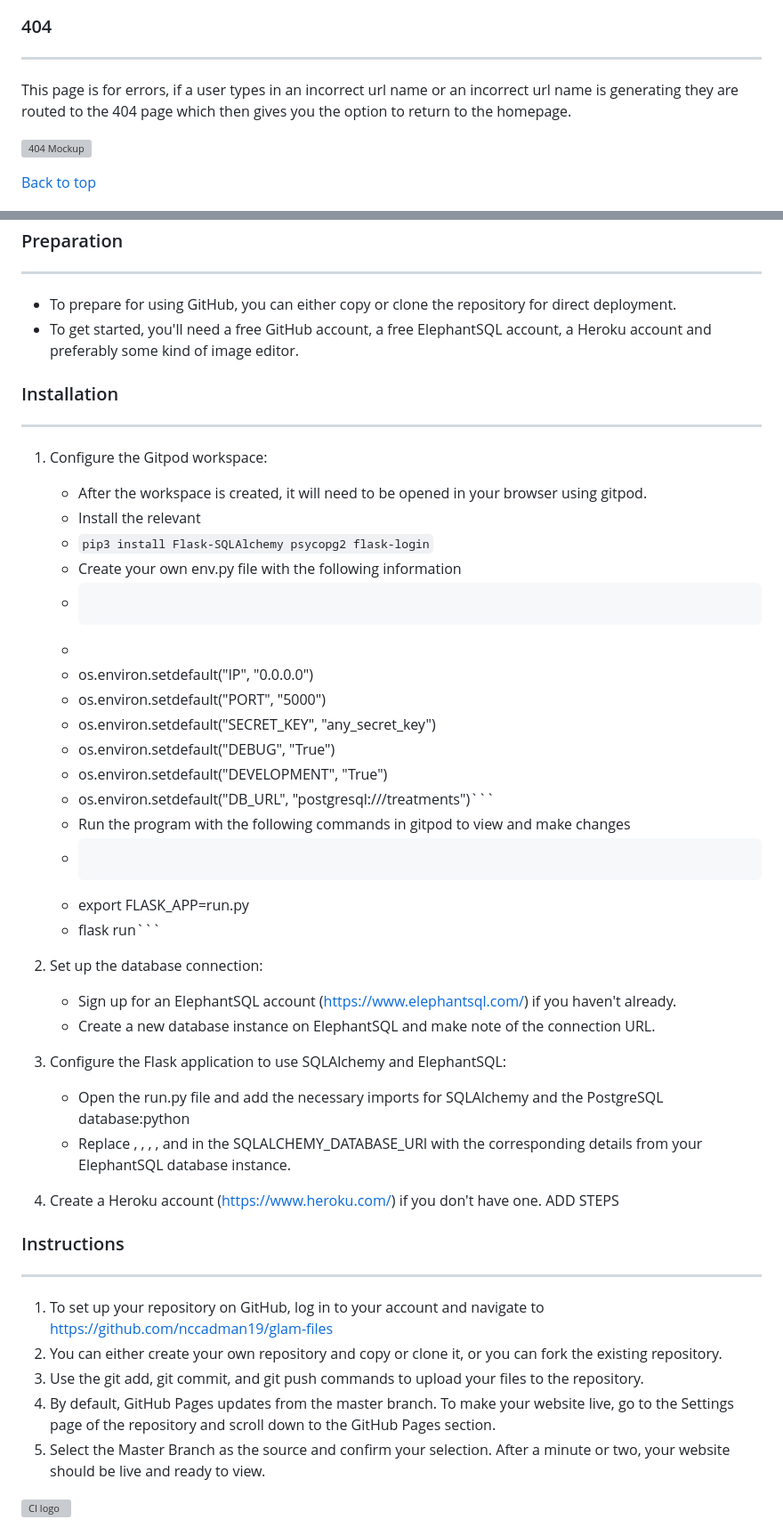
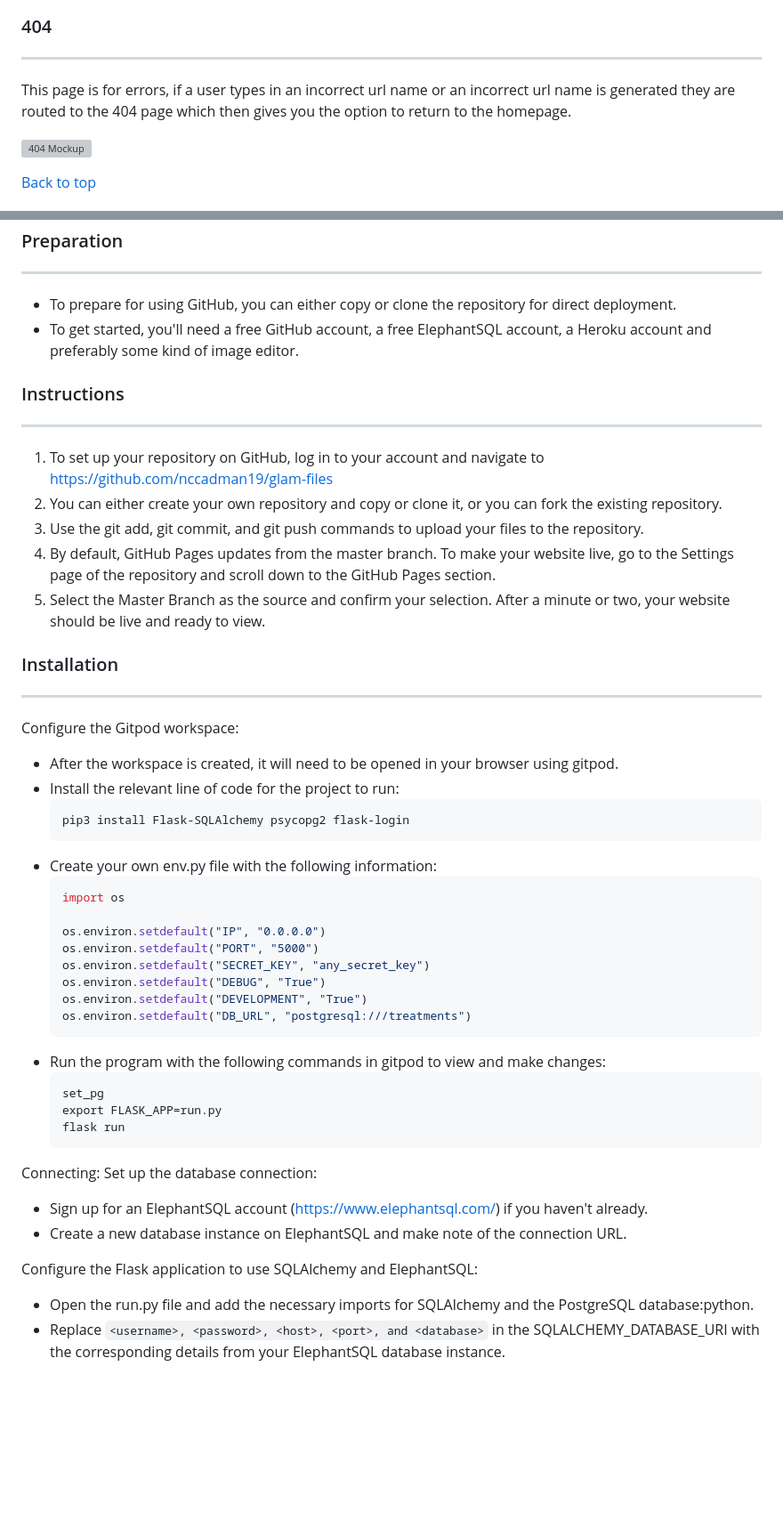
Before and after one commit to nccadman19/beauty-hq, a Markdown page: README.md, 2 parts joined by grey strips. Shown at 89% size. GitHub-like rendering; blank space fills up the shorter version; grey boxes are pictures that could not be loaded.

Commit message:
readme styled

````diff
--- a/README.md
+++ b/README.md
@@ -302,7 +300,7 @@ This is a feature on the client page where a user can immediately delete a clien
 
 ### 404
 -----
-This page is for errors, if a user types in an incorrect url name or an incorrect url name is generating they are routed to the 404 page which then gives you the option to return to the homepage.
+This page is for errors, if a user types in an incorrect url name or an incorrect url name is generated they are routed to the 404 page which then gives you the option to return to the homepage.
 
 ![404 Mockup]()
 
@@ -560,35 +566,6 @@ BUG: allowing user to create another account when logged in, reroutes to client
 * To prepare for using GitHub, you can either copy or clone the repository for direct deployment.
 * To get started, you'll need a free GitHub account, a free ElephantSQL account, a Heroku account and preferably some kind of image editor.
 
-### Installation
-------
-1. Configure the Gitpod workspace:
-    * After the workspace is created, it will need to be opened in your browser using gitpod.
-    * Install the relevant
-    * ```pip3 install Flask-SQLAlchemy psycopg2 flask-login```
-    * Create your own env.py file with the following information
-    * ```import os
-    *
-    * os.environ.setdefault("IP", "0.0.0.0")
-    * os.environ.setdefault("PORT", "5000")
-    * os.environ.setdefault("SECRET_KEY", "any_secret_key")
-    * os.environ.setdefault("DEBUG", "True")
-    * os.environ.setdefault("DEVELOPMENT", "True")
-    * os.environ.setdefault("DB_URL", "postgresql:///treatments")```
-    * Run the program with the following commands in gitpod to view and make changes
-    * ```set_pg
-    * export FLASK_APP=run.py
-    * flask run```
-
-1. Set up the database connection:
-    * Sign up for an ElephantSQL account (https://www.elephantsql.com/) if you haven't already.
-    * Create a new database instance on ElephantSQL and make note of the connection URL.
-2. Configure the Flask application to use SQLAlchemy and ElephantSQL:
-    * Open the run.py file and add the necessary imports for SQLAlchemy and the PostgreSQL database:python
-    * Replace <username>, <password>, <host>, <port>, and <database> in the SQLALCHEMY_DATABASE_URI with the corresponding details from your ElephantSQL database instance.
-3. Create a Heroku account (https://www.heroku.com/) if you don't have one.
-ADD STEPS
-
 ### Instructions
 ------
 1. To set up your repository on GitHub, log in to your account and navigate to https://github.com/nccadman19/glam-files
@@ -597,8 +574,38 @@ ADD STEPS
 4. By default, GitHub Pages updates from the master branch. To make your website live, go to the Settings page of the repository and scroll down to the GitHub Pages section.
 5. Select the Master Branch as the source and confirm your selection. After a minute or two, your website should be live and ready to view.
 
+### Installation
+------
+Configure the Gitpod workspace:
+* After the workspace is created, it will need to be opened in your browser using gitpod.
+* Install the relevant line of code for the project to run:
+    ```
+    pip3 install Flask-SQLAlchemy psycopg2 flask-login
+    ```
+* Create your own env.py file with the following information:
+    ```python
+    import os
 
+    os.environ.setdefault("IP", "0.0.0.0")
+    os.environ.setdefault("PORT", "5000")
+    os.environ.setdefault("SECRET_KEY", "any_secret_key")
+    os.environ.setdefault("DEBUG", "True")
+    os.environ.setdefault("DEVELOPMENT", "True")
+    os.environ.setdefault("DB_URL", "postgresql:///treatments")
+    ```
+* Run the program with the following commands in gitpod to view and make changes:
+    ```
+    set_pg
+    export FLASK_APP=run.py
+    flask run
+    ```
 
+Connecting:
+Set up the database connection:
+* Sign up for an ElephantSQL account (https://www.elephantsql.com/) if you haven't already.
+* Create a new database instance on ElephantSQL and make note of the connection URL.
 
-![CI logo](https://codeinstitute.s3.amazonaws.com/fullstack/ci_logo_small.png)
+Configure the Flask application to use SQLAlchemy and ElephantSQL:
+* Open the run.py file and add the necessary imports for SQLAlchemy and the PostgreSQL database:python.
+* Replace `<username>, <password>, <host>, <port>, and <database>` in the SQLALCHEMY_DATABASE_URI with the corresponding details from your ElephantSQL database instance.
 
````
Also changed, not shown: other parts of README.md (+97 -114 lines).
